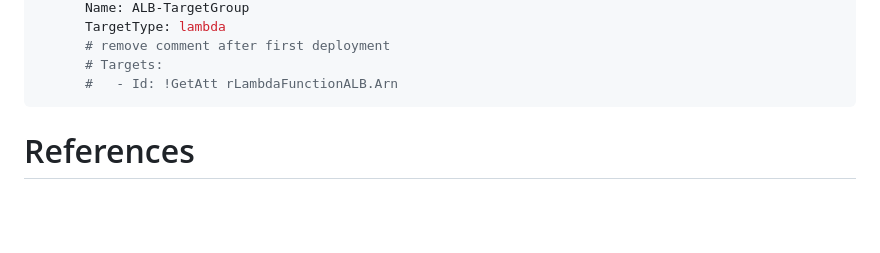
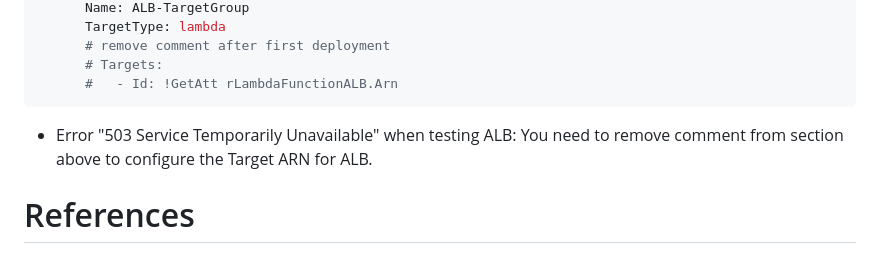
Before and after one commit to estanqueiroa/awscode, a Markdown page: cloudformation/lambda-apigw-alb/README.md, the part around the change. Rendered like a GitHub page; blank space fills up the shorter version.

Commit message:
adding lambda-apigw-alb

````diff
--- a/cloudformation/lambda-apigw-alb/README.md
+++ b/cloudformation/lambda-apigw-alb/README.md
@@ -124,7 +124,7 @@ rain rm lambda-apigw-alb
       # Targets:
       #   - Id: !GetAtt rLambdaFunctionALB.Arn
 ```
-
+* Error "503 Service Temporarily Unavailable" when testing ALB: You need to remove comment from section above to configure the Target ARN for ALB.
 
 # References
 [AWS Documentation: Application Load Balancer](https://docs.aws.amazon.com/elasticloadbalancing/latest/application/introduction.html)
````
